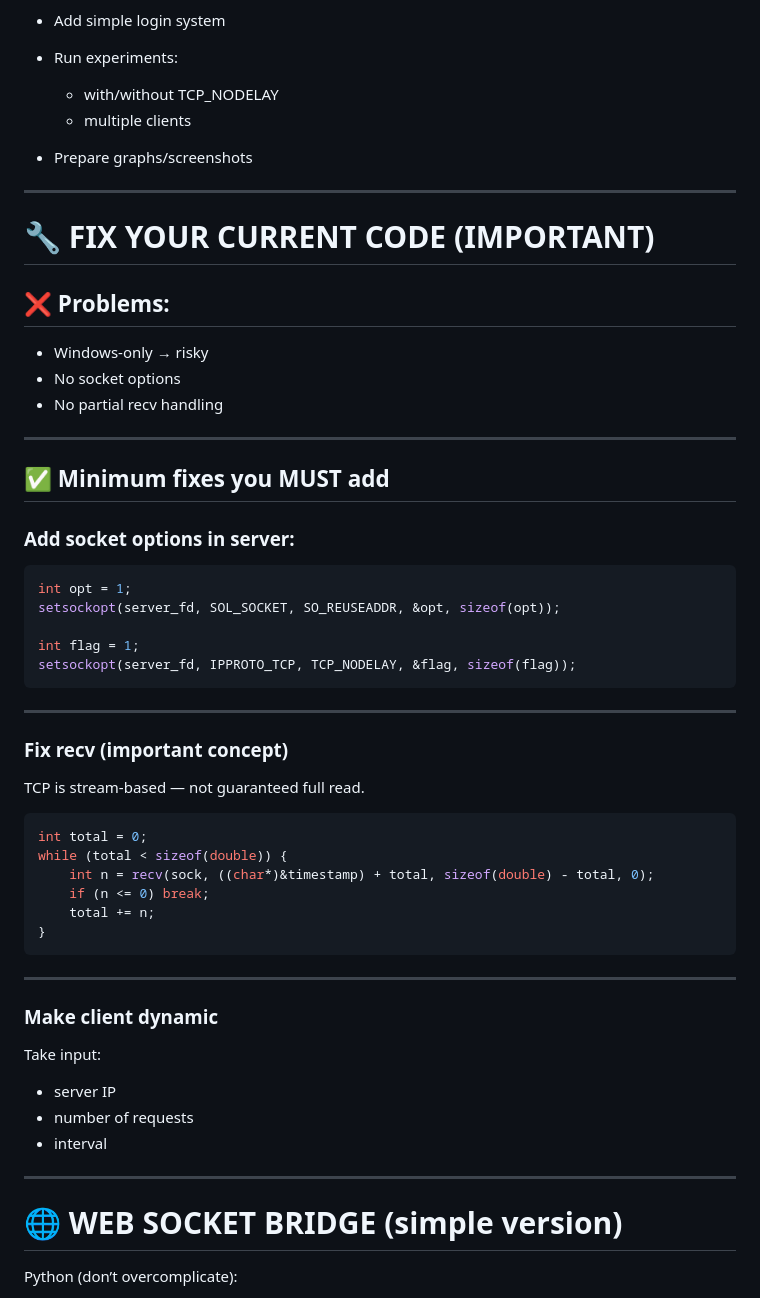
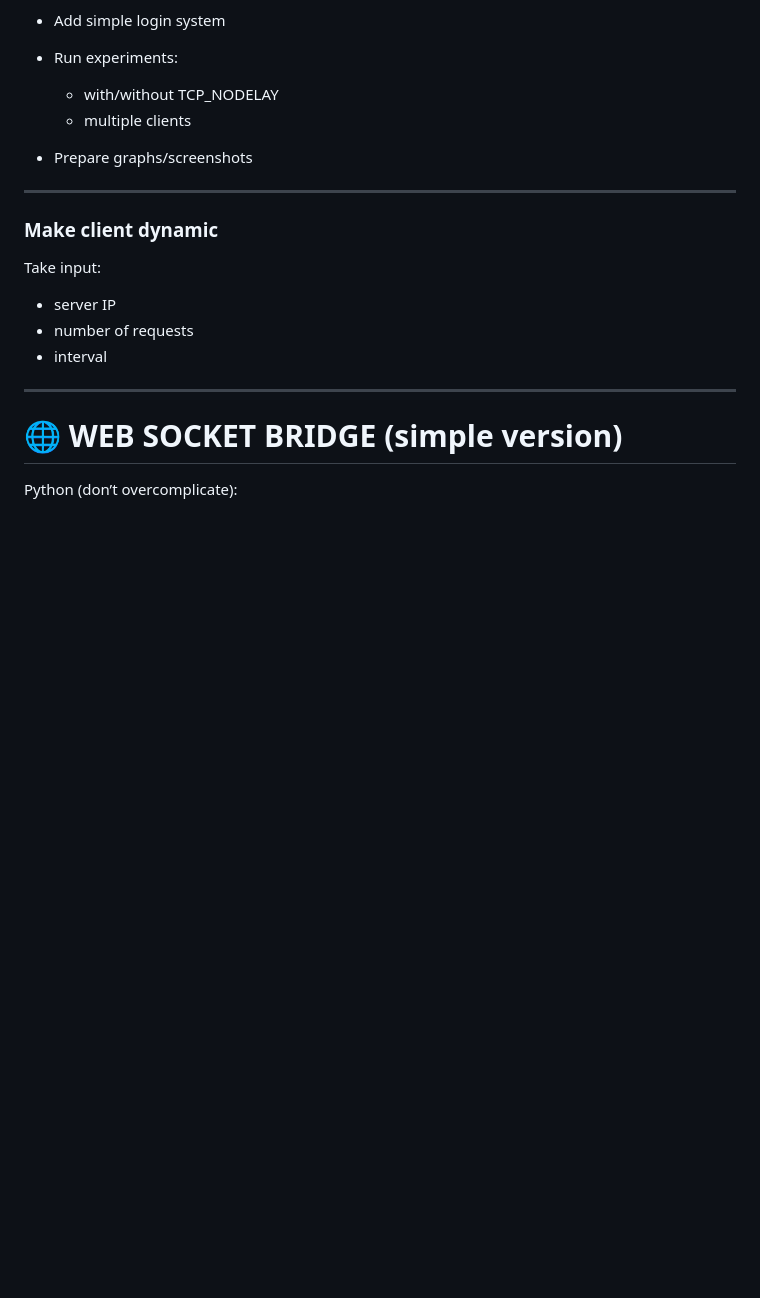
Before and after one commit to This-AnneGeorge/NP-Assignment, a Markdown page: README.md, the part around one of its changes. GitHub-like rendering; blank space fills up the shorter version.

````diff
--- a/README.md
+++ b/README.md
@@ -123,44 +102,6 @@ Web Browser UI (HTML/JS)
 
 ---
 
-# 🔧 FIX YOUR CURRENT CODE (IMPORTANT)
-
-## ❌ Problems:
-
-* Windows-only → risky
-* No socket options
-* No partial recv handling
-
----
-
-## ✅ Minimum fixes you MUST add
-
-### Add socket options in server:
-
-```c
-int opt = 1;
-setsockopt(server_fd, SOL_SOCKET, SO_REUSEADDR, &opt, sizeof(opt));
-
-int flag = 1;
-setsockopt(server_fd, IPPROTO_TCP, TCP_NODELAY, &flag, sizeof(flag));
-```
-
----
-
-### Fix recv (important concept)
-
-TCP is stream-based — not guaranteed full read.
-
-```c
-int total = 0;
-while (total < sizeof(double)) {
-    int n = recv(sock, ((char*)&timestamp) + total, sizeof(double) - total, 0);
-    if (n <= 0) break;
-    total += n;
-}
-```
-
----
 
 ### Make client dynamic
 
````
Also changed, not shown: other parts of README.md (+2 -45 lines).
